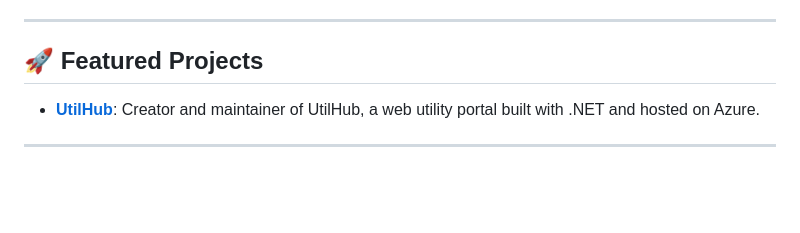
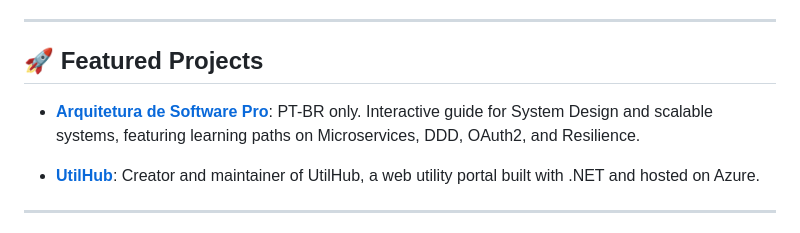
Before and after one commit to dvdalves/dvdalves, a Markdown page: README.md, the part around one of its changes. Drawn GitHub-style; blank space fills up the shorter version.

```diff
--- a/README.md
+++ b/README.md
@@ -17,6 +14,8 @@
 ---
 
 ## 🚀 Featured Projects
+
+- **[Arquitetura de Software Pro](https://play.google.com/store/apps/details?id=com.dvdalves.dominearquitetura)**: PT-BR only. Interactive guide for System Design and scalable systems, featuring learning paths on Microservices, DDD, OAuth2, and Resilience.
 
 - <b>[UtilHub](https://utilhub.com.br/)</b>: Creator and maintainer of UtilHub, a web utility portal built with .NET and hosted on Azure.
 
```
Also changed, not shown: other parts of README.md (+4 -9 lines).
